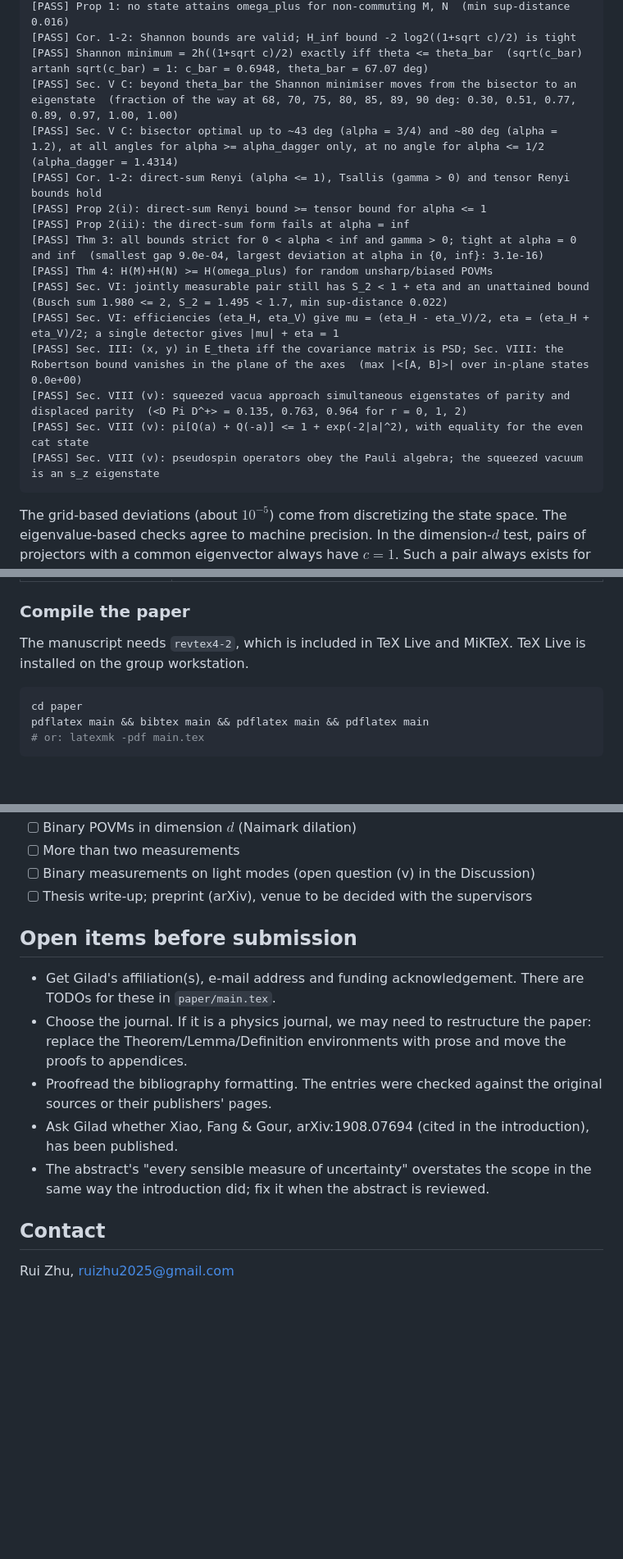
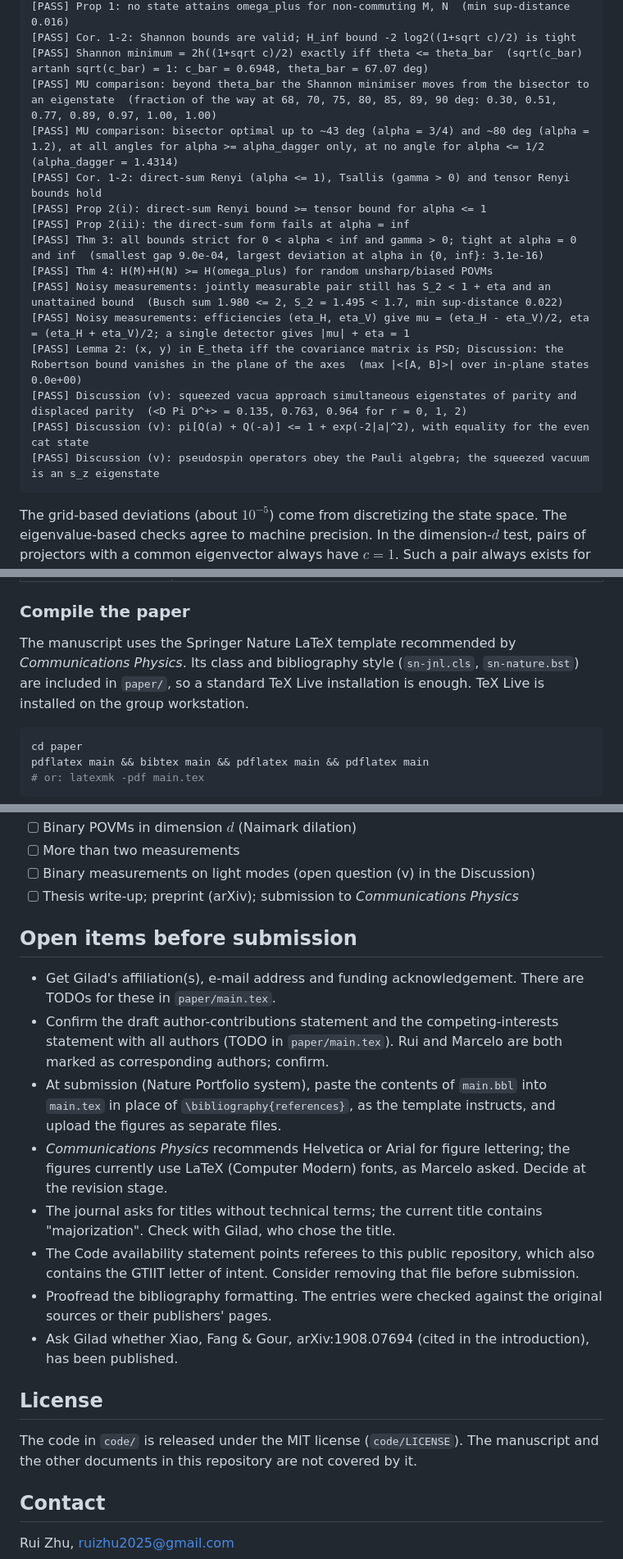
Before and after one commit to RuiZhu1/UncertaintyPrincipleofQubits, a Markdown page: README.md, 3 parts joined by grey strips. Shown at 82% size. GitHub-like rendering; blank space fills up the shorter version.

Commit message:
README: Communications Physics as target journal; template, license, open items
Co-Authored-By: Claude Opus 5.5 <noreply@anthropic.com>

````diff
--- a/README.md
+++ b/README.md
@@ -139,19 +150,19 @@ It takes about 40 seconds.
 [PASS] Prop 1: no state attains omega_plus for non-commuting M, N  (min sup-distance 0.016)
 [PASS] Cor. 1-2: Shannon bounds are valid; H_inf bound -2 log2((1+sqrt c)/2) is tight
 [PASS] Shannon minimum = 2h((1+sqrt c)/2) exactly iff theta <= theta_bar  (sqrt(c_bar) artanh sqrt(c_bar) = 1: c_bar = 0.6948, theta_bar = 67.07 deg)
-[PASS] Sec. V C: beyond theta_bar the Shannon minimiser moves from the bisector to an eigenstate  (fraction of the way at 68, 70, 75, 80, 85, 89, 90 deg: 0.30, 0.51, 0.77, 0.89, 0.97, 1.00, 1.00)
-[PASS] Sec. V C: bisector optimal up to ~43 deg (alpha = 3/4) and ~80 deg (alpha = 1.2), at all angles for alpha >= alpha_dagger only, at no angle for alpha <= 1/2  (alpha_dagger = 1.4314)
+[PASS] MU comparison: beyond theta_bar the Shannon minimiser moves from the bisector to an eigenstate  (fraction of the way at 68, 70, 75, 80, 85, 89, 90 deg: 0.30, 0.51, 0.77, 0.89, 0.97, 1.00, 1.00)
+[PASS] MU comparison: bisector optimal up to ~43 deg (alpha = 3/4) and ~80 deg (alpha = 1.2), at all angles for alpha >= alpha_dagger only, at no angle for alpha <= 1/2  (alpha_dagger = 1.4314)
 [PASS] Cor. 1-2: direct-sum Renyi (alpha <= 1), Tsallis (gamma > 0) and tensor Renyi bounds hold
 [PASS] Prop 2(i): direct-sum Renyi bound >= tensor bound for alpha <= 1
 [PASS] Prop 2(ii): the direct-sum form fails at alpha = inf
 [PASS] Thm 3: all bounds strict for 0 < alpha < inf and gamma > 0; tight at alpha = 0 and inf  (smallest gap 9.0e-04, largest deviation at alpha in {0, inf}: 3.1e-16)
 [PASS] Thm 4: H(M)+H(N) >= H(omega_plus) for random unsharp/biased POVMs
-[PASS] Sec. VI: jointly measurable pair still has S_2 < 1 + eta and an unattained bound  (Busch sum 1.980 <= 2, S_2 = 1.495 < 1.7, min sup-distance 0.022)
-[PASS] Sec. VI: efficiencies (eta_H, eta_V) give mu = (eta_H - eta_V)/2, eta = (eta_H + eta_V)/2; a single detector gives |mu| + eta = 1
-[PASS] Sec. III: (x, y) in E_theta iff the covariance matrix is PSD; Sec. VIII: the Robertson bound vanishes in the plane of the axes  (max |<[A, B]>| over in-plane states 0.0e+00)
-[PASS] Sec. VIII (v): squeezed vacua approach simultaneous eigenstates of parity and displaced parity  (<D Pi D^+> = 0.135, 0.763, 0.964 for r = 0, 1, 2)
-[PASS] Sec. VIII (v): pi[Q(a) + Q(-a)] <= 1 + exp(-2|a|^2), with equality for the even cat state
-[PASS] Sec. VIII (v): pseudospin operators obey the Pauli algebra; the squeezed vacuum is an s_z eigenstate
+[PASS] Noisy measurements: jointly measurable pair still has S_2 < 1 + eta and an unattained bound  (Busch sum 1.980 <= 2, S_2 = 1.495 < 1.7, min sup-distance 0.022)
+[PASS] Noisy measurements: efficiencies (eta_H, eta_V) give mu = (eta_H - eta_V)/2, eta = (eta_H + eta_V)/2; a single detector gives |mu| + eta = 1
+[PASS] Lemma 2: (x, y) in E_theta iff the covariance matrix is PSD; Discussion: the Robertson bound vanishes in the plane of the axes  (max |<[A, B]>| over in-plane states 0.0e+00)
+[PASS] Discussion (v): squeezed vacua approach simultaneous eigenstates of parity and displaced parity  (<D Pi D^+> = 0.135, 0.763, 0.964 for r = 0, 1, 2)
+[PASS] Discussion (v): pi[Q(a) + Q(-a)] <= 1 + exp(-2|a|^2), with equality for the even cat state
+[PASS] Discussion (v): pseudospin operators obey the Pauli algebra; the squeezed vacuum is an s_z eigenstate
 ```
 
 The grid-based deviations (about $10^{-5}$) come from discretizing the state
@@ -182,8 +193,10 @@ and inward ticks on all four sides.
 
 ### Compile the paper
 
-The manuscript needs `revtex4-2`, which is included in TeX Live and MiKTeX.
-TeX Live is installed on the group workstation.
+The manuscript uses the Springer Nature LaTeX template recommended by
+*Communications Physics*. Its class and bibliography style (`sn-jnl.cls`,
+`sn-nature.bst`) are included in `paper/`, so a standard TeX Live installation
+is enough. TeX Live is installed on the group workstation.
 
 ```bash
 cd paper
@@ -213,21 +226,35 @@ measurements.
 - [ ] Binary POVMs in dimension $d$ (Naimark dilation)
 - [ ] More than two measurements
 - [ ] Binary measurements on light modes (open question (v) in the Discussion)
-- [ ] Thesis write-up; preprint (arXiv), venue to be decided with the supervisors
+- [ ] Thesis write-up; preprint (arXiv); submission to *Communications Physics*
 
 ## Open items before submission
 
 - Get Gilad's affiliation(s), e-mail address and funding acknowledgement. There
   are TODOs for these in `paper/main.tex`.
-- Choose the journal. If it is a physics journal, we may need to restructure the
-  paper: replace the Theorem/Lemma/Definition environments with prose and move
-  the proofs to appendices.
+- Confirm the draft author-contributions statement and the competing-interests
+  statement with all authors (TODO in `paper/main.tex`). Rui and Marcelo are
+  both marked as corresponding authors; confirm.
+- At submission (Nature Portfolio system), paste the contents of `main.bbl`
+  into `main.tex` in place of `\bibliography{references}`, as the template
+  instructs, and upload the figures as separate files.
+- *Communications Physics* recommends Helvetica or Arial for figure lettering;
+  the figures currently use LaTeX (Computer Modern) fonts, as Marcelo asked.
+  Decide at the revision stage.
+- The journal asks for titles without technical terms; the current title
+  contains "majorization". Check with Gilad, who chose the title.
+- The Code availability statement points referees to this public repository,
+  which also contains the GTIIT letter of intent. Consider removing that file
+  before submission.
 - Proofread the bibliography formatting. The entries were checked against the
   original sources or their publishers' pages.
 - Ask Gilad whether Xiao, Fang & Gour, arXiv:1908.07694 (cited in the
   introduction), has been published.
-- The abstract's "every sensible measure of uncertainty" overstates the scope
-  in the same way the introduction did; fix it when the abstract is reviewed.
+
+## License
+
+The code in `code/` is released under the MIT license (`code/LICENSE`). The
+manuscript and the other documents in this repository are not covered by it.
 
 ## Contact
 
````
Also changed, not shown: other parts of README.md (+17 -6 lines).
